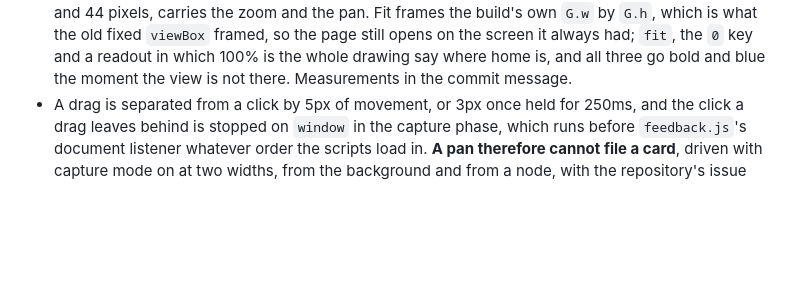
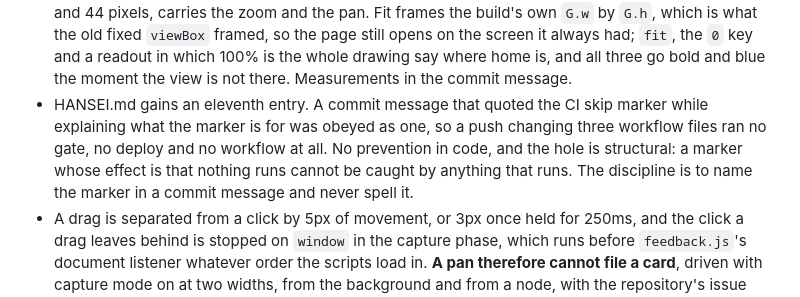
Before and after one commit to jcherranz/zrive-model-toy, a Markdown page: CHANGELOG.md, the part around the change. GitHub-like rendering; blank space fills up the shorter version.

```diff
--- a/CHANGELOG.md
+++ b/CHANGELOG.md
@@ -27,6 +27,11 @@ of what changed and when, and it is meant to be scannable.
   `viewBox` framed, so the page still opens on the screen it always had; `fit`, the `0` key and a
   readout in which 100% is the whole drawing say where home is, and all three go bold and blue
   the moment the view is not there. Measurements in the commit message.
+- HANSEI.md gains an eleventh entry. A commit message that quoted the CI skip marker while
+  explaining what the marker is for was obeyed as one, so a push changing three workflow files ran
+  no gate, no deploy and no workflow at all. No prevention in code, and the hole is structural: a
+  marker whose effect is that nothing runs cannot be caught by anything that runs. The discipline
+  is to name the marker in a commit message and never spell it.
 - A drag is separated from a click by 5px of movement, or 3px once held for 250ms, and the click
   a drag leaves behind is stopped on `window` in the capture phase, which runs before
   `feedback.js`'s document listener whatever order the scripts load in. **A pan therefore cannot
```
Also changed, not shown: HANSEI.md (+40 -0 lines).
